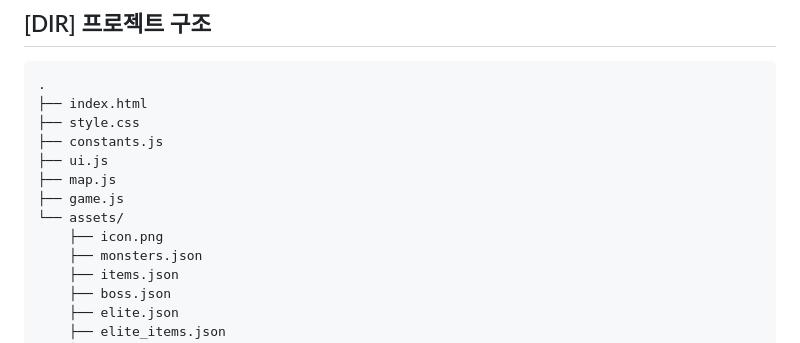
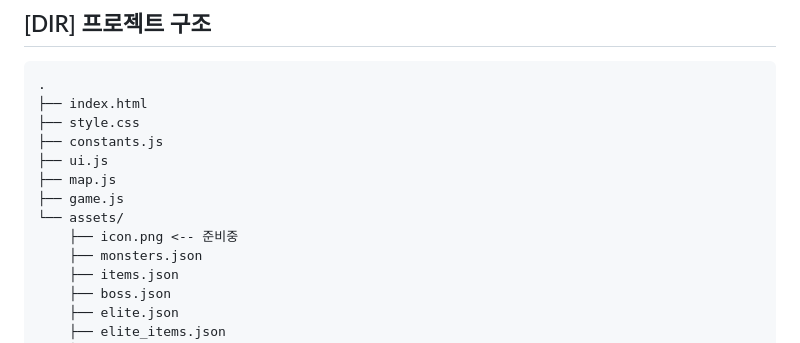
Before and after one commit to SmallCogwheel/text_game, a Markdown page: README.md, the part around the change. Drawn GitHub-style.

```diff
--- a/README.md
+++ b/README.md
@@ -20,7 +20,7 @@
 ├── map.js
 ├── game.js
 └── assets/
-    ├── icon.png
+    ├── icon.png <-- 준비중
     ├── monsters.json
     ├── items.json
     ├── boss.json
```
